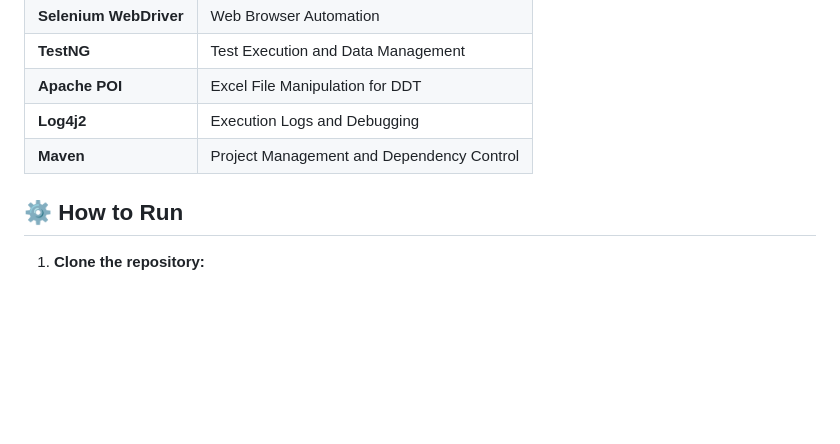
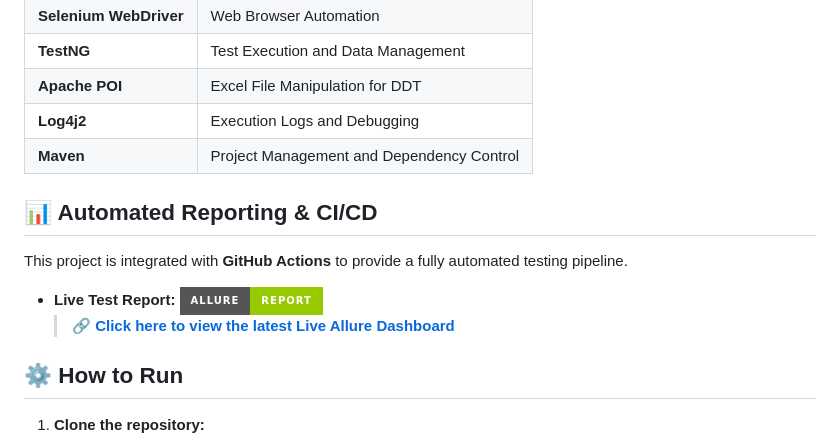
Before and after one commit to dwiagusr/orangehrm-automation-selenium, a Markdown page: README.md, the part around the change. Rendered like a GitHub page; badges without logos; blank space fills up the shorter version.

Commit message:
Change README add Allure report link

```diff
--- a/README.md
+++ b/README.md
@@ -45,6 +45,12 @@ orangehrm-automation
 | **Log4j2** | Execution Logs and Debugging |
 | **Maven** | Project Management and Dependency Control |
 
+## 📊 Automated Reporting & CI/CD
+This project is integrated with **GitHub Actions** to provide a fully automated testing pipeline.
+
+* **Live Test Report:** [![Allure Report](https://img.shields.io/badge/Allure-Report-green?style=for-the-badge&logo=allure)](https://dwiagusr.github.io/cypress-ecommerce-automation/)
+  > 🔗 **[Click here to view the latest Live Allure Dashboard](https://dwiagusr.github.io/orangehrm-automation-selenium/)**
+
 ## ⚙️ How to Run
 
 1. **Clone the repository:**
```
